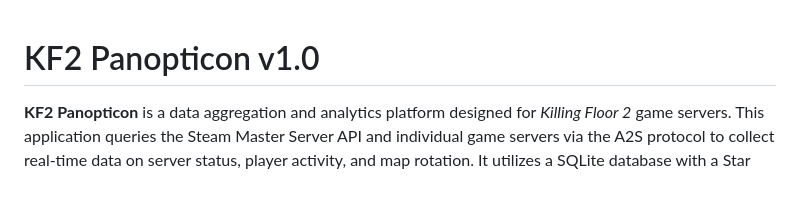
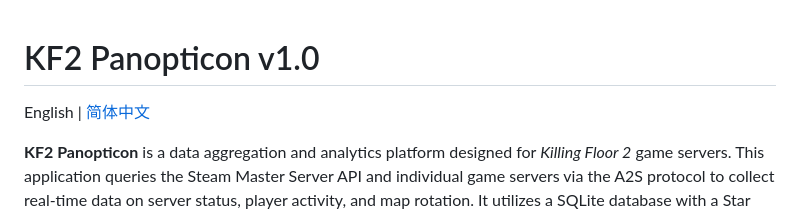
Before and after one commit to cyxc1124/KF2-Panopticon, a Markdown page: README.md, the part around the change. GitHub-like rendering; blank space fills up the shorter version.

Commit message:
docs: 添加中文版 README 和语言切换功能

```diff
--- a/README.md
+++ b/README.md
@@ -1,4 +1,6 @@
 # KF2 Panopticon v1.0
+
+English | [简体中文](README_CN.md)
 
 **KF2 Panopticon** is a data aggregation and analytics platform designed for *Killing Floor 2* game servers. This application queries the Steam Master Server API and individual game servers via the A2S protocol to collect real-time data on server status, player activity, and map rotation. It utilizes a SQLite database with a Star Schema design to store historical data and provides a web-based frontend for visualization and analysis.
 
```
Also changed, not shown: README_CN.md (added, +88 -0 lines).
